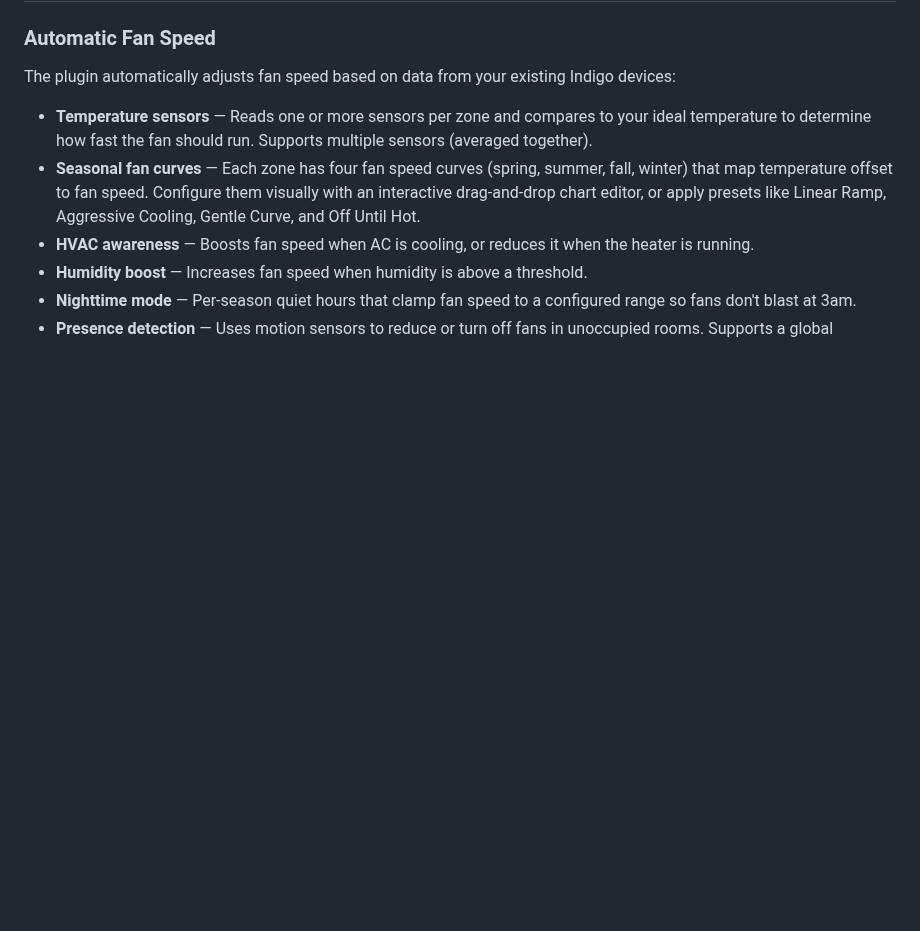
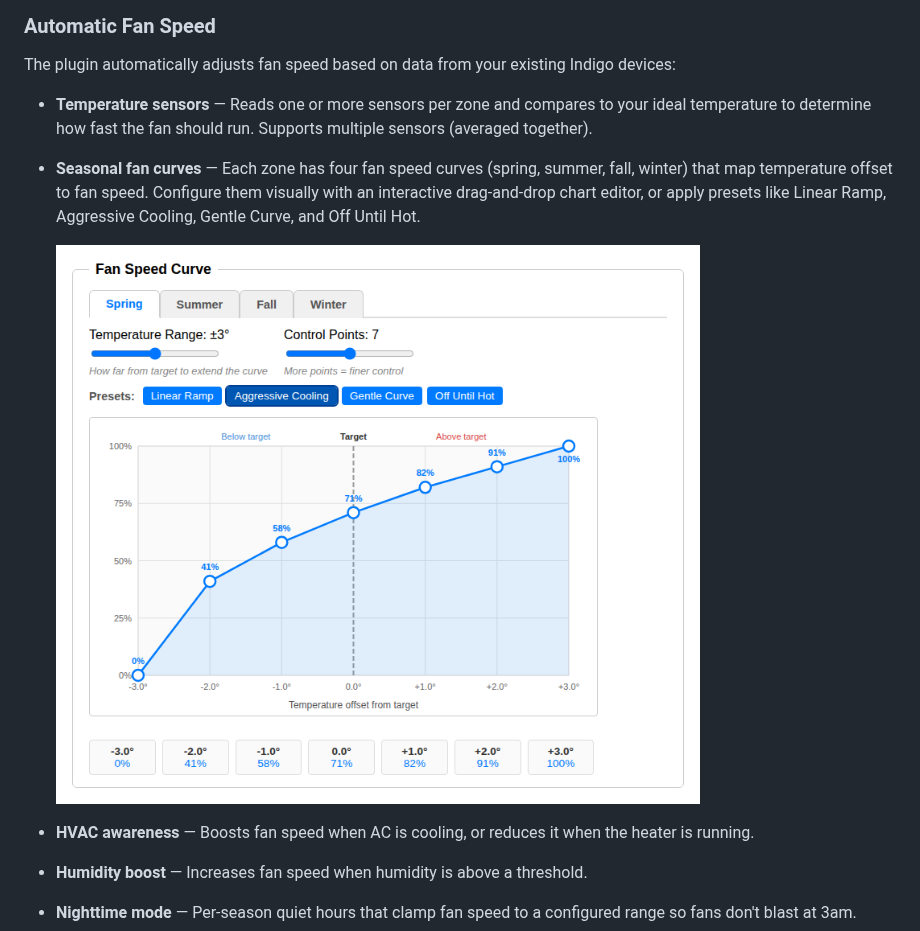
Before and after one commit to mlamoure/indigo-auto-fan-plugin, a Markdown page: README.md, the part around the change. Rendered like a GitHub page; pictures changed too: fan_curve_editor.png (added); blank space fills up the shorter version.

Commit message:
Add fan curve editor screenshot to README
Co-Authored-By: Claude Opus 4.6 (1M context) <noreply@anthropic.com>

```diff
--- a/README.md
+++ b/README.md
@@ -10,6 +10,8 @@ The plugin automatically adjusts fan speed based on data from your existing Indi
 
 - **Temperature sensors** — Reads one or more sensors per zone and compares to your ideal temperature to determine how fast the fan should run. Supports multiple sensors (averaged together).
 - **Seasonal fan curves** — Each zone has four fan speed curves (spring, summer, fall, winter) that map temperature offset to fan speed. Configure them visually with an interactive drag-and-drop chart editor, or apply presets like Linear Ramp, Aggressive Cooling, Gentle Curve, and Off Until Hot.
+
+  ![Fan Speed Curve Editor](fan_curve_editor.png)
 - **HVAC awareness** — Boosts fan speed when AC is cooling, or reduces it when the heater is running.
 - **Humidity boost** — Increases fan speed when humidity is above a threshold.
 - **Nighttime mode** — Per-season quiet hours that clamp fan speed to a configured range so fans don't blast at 3am.
```
